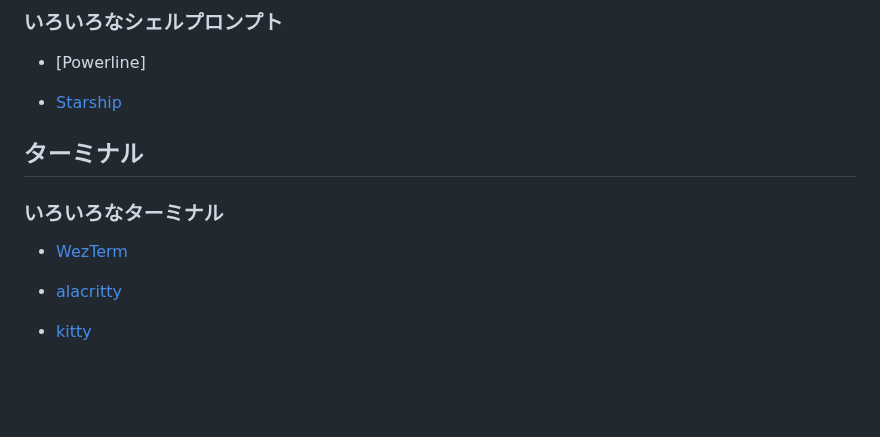
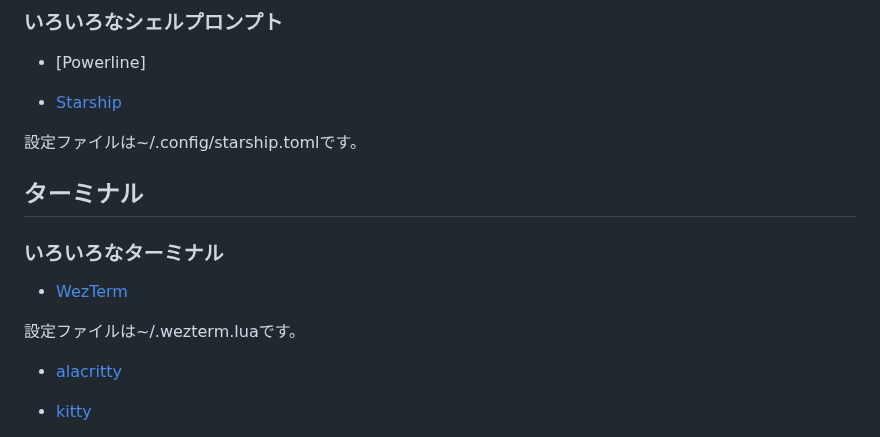
Before and after one commit to HirotoIgarashi/my-document, a Markdown page: DevelopmentEnvironment/Shell.md, the part around the change. Rendered like a GitHub page; blank space fills up the shorter version.

```diff
--- a/DevelopmentEnvironment/Shell.md
+++ b/DevelopmentEnvironment/Shell.md
@@ -91,6 +91,8 @@ fishとはFriendly interactive shellの略です。
 
 [Starship]: https://starship.rs/ja-JP/
 
+設定ファイルは~/.config/starship.tomlです。
+
 ## ターミナル
 
 ### いろいろなターミナル
@@ -98,6 +100,8 @@ fishとはFriendly interactive shellの略です。
 - [WezTerm]
 
 [WezTerm]: https://wezfurlong.org/wezterm/install/linux.html
+
+設定ファイルは~/.wezterm.luaです。
 
 - [alacritty]
 
```
